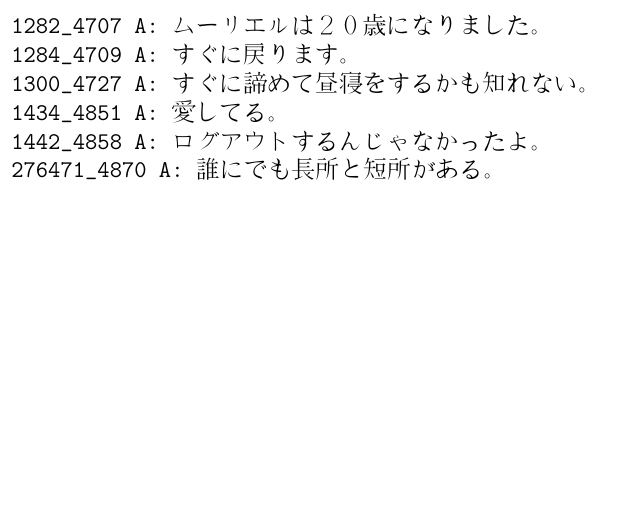
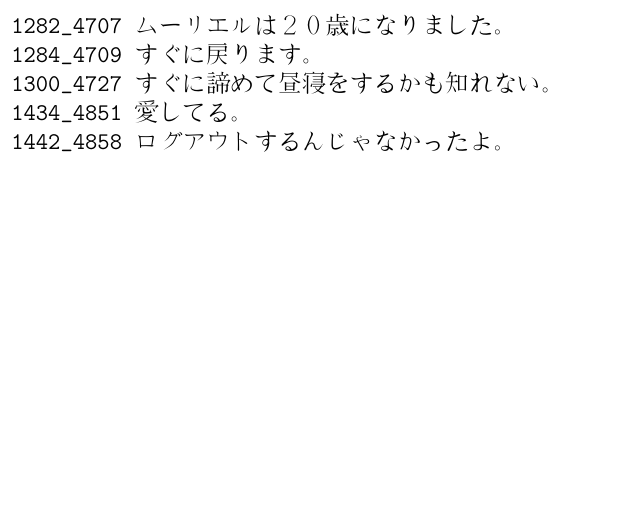
Before and after one commit to temach/temach.github.io, a LaTeX document (latex_template_print_japanese.tex): part of the page, cut so that both start at the same text. Compiled offline with pdfLaTeX.

```diff
--- a/latex_template_print_japanese.tex
+++ b/latex_template_print_japanese.tex
@@ -37,12 +37,11 @@
 % \begin{plaintext}
 \begin{verbatim}
 
-1282_4707 A: ムーリエルは２０歳になりました。
-1284_4709 A: すぐに戻ります。
-1300_4727 A: すぐに諦めて昼寝をするかも知れない。
-1434_4851 A: 愛してる。
-1442_4858 A: ログアウトするんじゃなかったよ。
-276471_4870 A: 誰にでも長所と短所がある。
+1282_4707	ムーリエルは２０歳になりました。
+1284_4709	すぐに戻ります。
+1300_4727	すぐに諦めて昼寝をするかも知れない。
+1434_4851	愛してる。
+1442_4858	ログアウトするんじゃなかったよ。
 
 \end{verbatim}
 % \end{plaintext}
```
Also changed, not shown: 1 other file.
